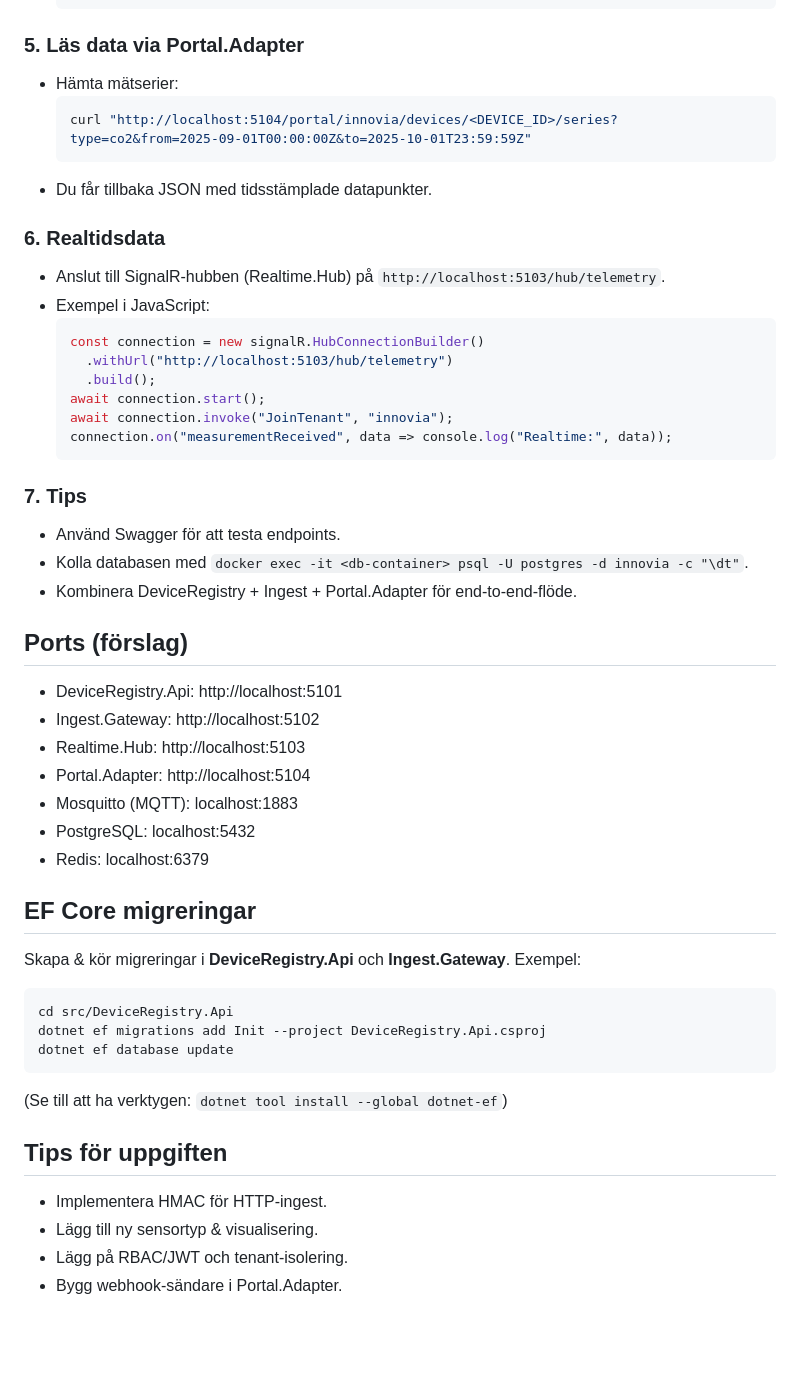
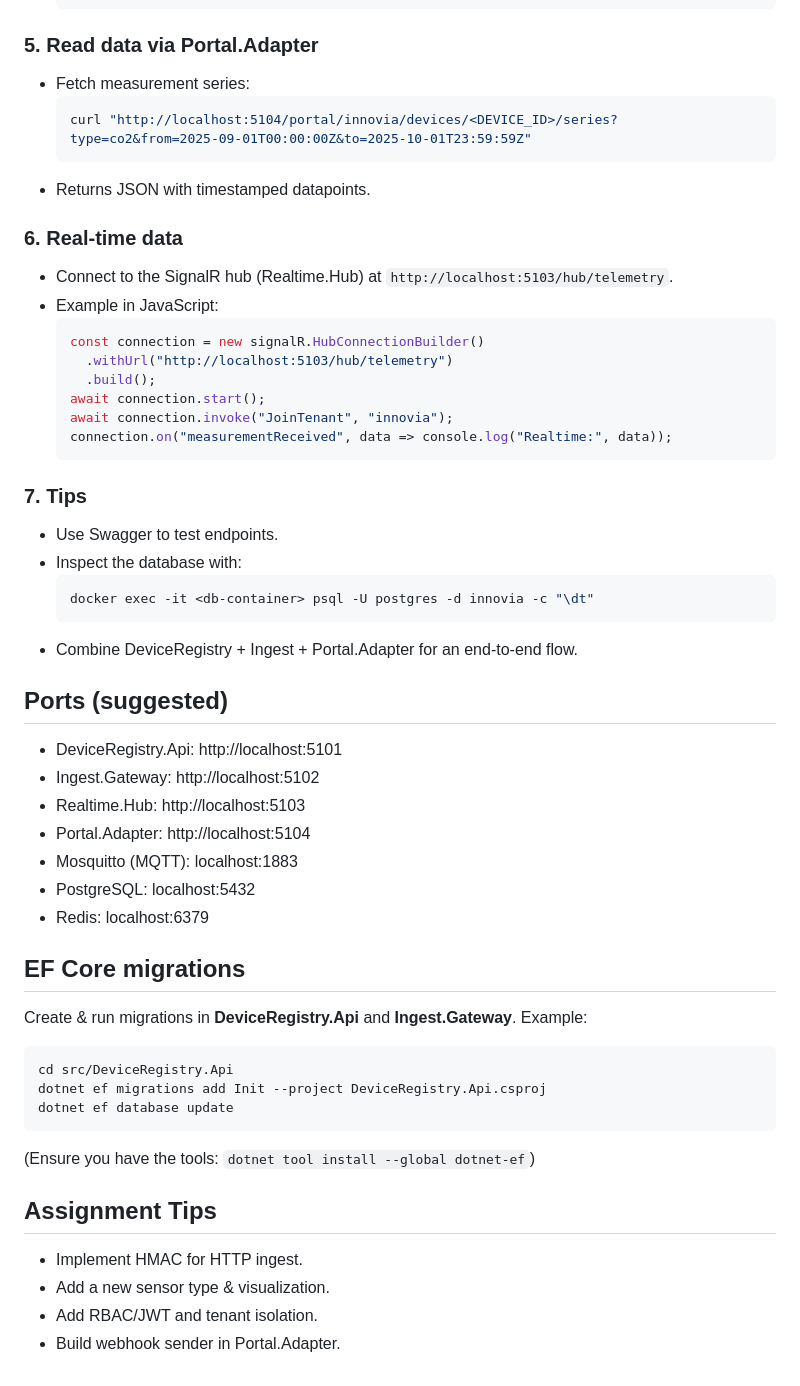
Before and after one commit to seb-kvist/innovia-iot, a Markdown page: README.md, the part around one of its changes. GitHub-like rendering; blank space fills up the shorter version.

````diff
--- a/README.md
+++ b/README.md
@@ -79,16 +79,16 @@ Se `docs/architecture.md` och `docs/api-specs.md` för detaljer.
     }'
   ```
 
-### 5. Läs data via Portal.Adapter
-- Hämta mätserier:
+### 5. Read data via Portal.Adapter
+- Fetch measurement series:
   ```bash
   curl "http://localhost:5104/portal/innovia/devices/<DEVICE_ID>/series?type=co2&from=2025-09-01T00:00:00Z&to=2025-10-01T23:59:59Z"
   ```
-- Du får tillbaka JSON med tidsstämplade datapunkter.
+- Returns JSON with timestamped datapoints.
 
-### 6. Realtidsdata
-- Anslut till SignalR-hubben (Realtime.Hub) på `http://localhost:5103/hub/telemetry`.
-- Exempel i JavaScript:
+### 6. Real-time data
+- Connect to the SignalR hub (Realtime.Hub) at `http://localhost:5103/hub/telemetry`.
+- Example in JavaScript:
   ```js
   const connection = new signalR.HubConnectionBuilder()
     .withUrl("http://localhost:5103/hub/telemetry")
@@ -99,11 +99,14 @@ Se `docs/architecture.md` och `docs/api-specs.md` för detaljer.
   ```
 
 ### 7. Tips
-- Använd Swagger för att testa endpoints.
-- Kolla databasen med `docker exec -it <db-container> psql -U postgres -d innovia -c "\dt"`.
-- Kombinera DeviceRegistry + Ingest + Portal.Adapter för end-to-end-flöde.
+- Use Swagger to test endpoints.
+- Inspect the database with:
+  ```bash
+  docker exec -it <db-container> psql -U postgres -d innovia -c "\dt"
+  ```
+- Combine DeviceRegistry + Ingest + Portal.Adapter for an end-to-end flow.
 
-## Ports (förslag)
+## Ports (suggested)
 - DeviceRegistry.Api: http://localhost:5101
 - Ingest.Gateway:    http://localhost:5102
 - Realtime.Hub:      http://localhost:5103
@@ -112,17 +115,17 @@ Se `docs/architecture.md` och `docs/api-specs.md` för detaljer.
 - PostgreSQL:        localhost:5432
 - Redis:             localhost:6379
 
-## EF Core migreringar
-Skapa & kör migreringar i **DeviceRegistry.Api** och **Ingest.Gateway**. Exempel:
+## EF Core migrations
+Create & run migrations in **DeviceRegistry.Api** and **Ingest.Gateway**. Example:
 ```bash
 cd src/DeviceRegistry.Api
 dotnet ef migrations add Init --project DeviceRegistry.Api.csproj
 dotnet ef database update
 ```
-(Se till att ha verktygen: `dotnet tool install --global dotnet-ef`)
+(Ensure you have the tools: `dotnet tool install --global dotnet-ef`)
 
-## Tips för uppgiften
-- Implementera HMAC för HTTP-ingest.
-- Lägg till ny sensortyp & visualisering.
-- Lägg på RBAC/JWT och tenant-isolering.
-- Bygg webhook-sändare i Portal.Adapter.
+## Assignment Tips
+- Implement HMAC for HTTP ingest.
+- Add a new sensor type & visualization.
+- Add RBAC/JWT and tenant isolation.
+- Build webhook sender in Portal.Adapter.
````
Also changed, not shown: other parts of README.md (+31 -31 lines), src/Ingest.Gateway/README.md (added, +105 -0 lines), src/Portal.Adapter/README.md (added, +111 -0 lines).
